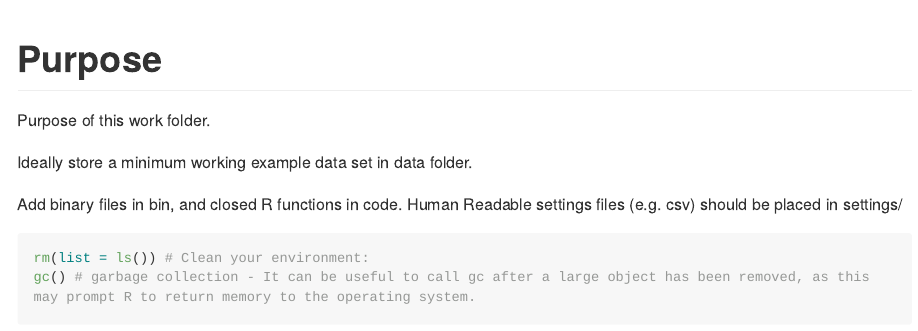
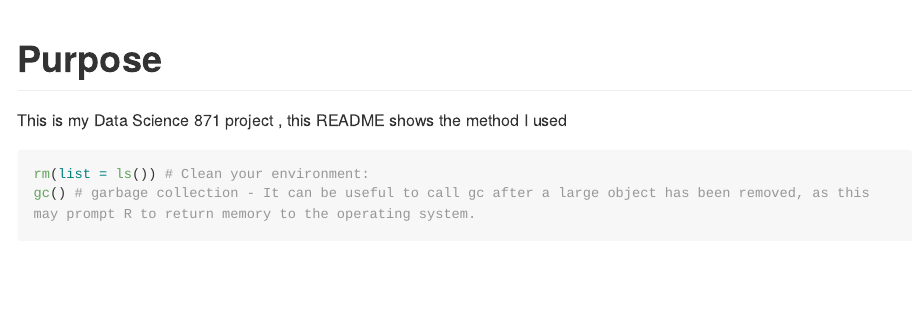
Before and after one commit to TagishiIII/25179705_exam, an R Markdown document (25179705/README.rmd): the page in a window 1100 px wide, from its top. Rendered offline with R 4.5, knitr and Pandoc, with nearby package versions; some code elsewhere in the file could not run offline; long lines of code are wrapped.

Commit message:
update read

````diff
--- a/25179705/README.rmd
+++ b/25179705/README.rmd
@@ -6,11 +6,8 @@ output:
 
 # Purpose
 
-Purpose of this work folder.
+This is my Data Science 871 project , this README shows the method I used
 
-Ideally store a minimum working example data set in data folder.
-
-Add binary files in bin, and closed R functions in code. Human Readable settings files (e.g. csv) should be placed in settings/
 
 
 ```{r}
````
